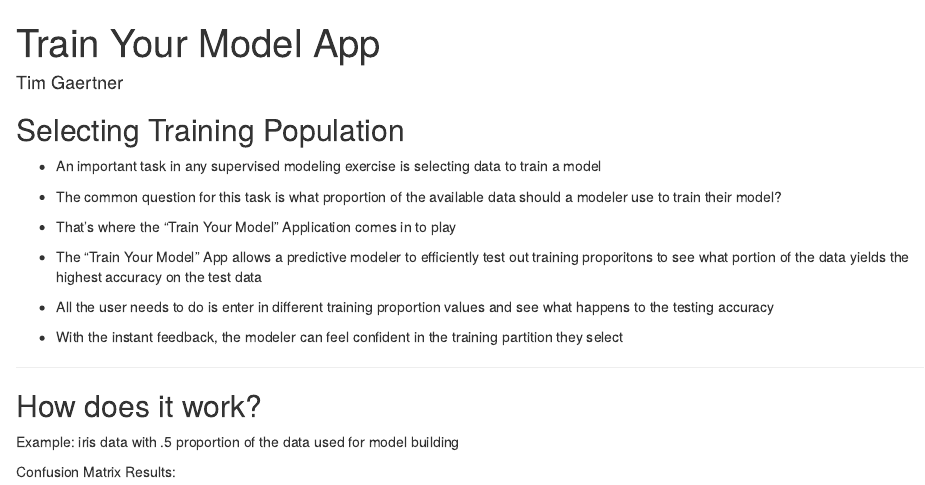
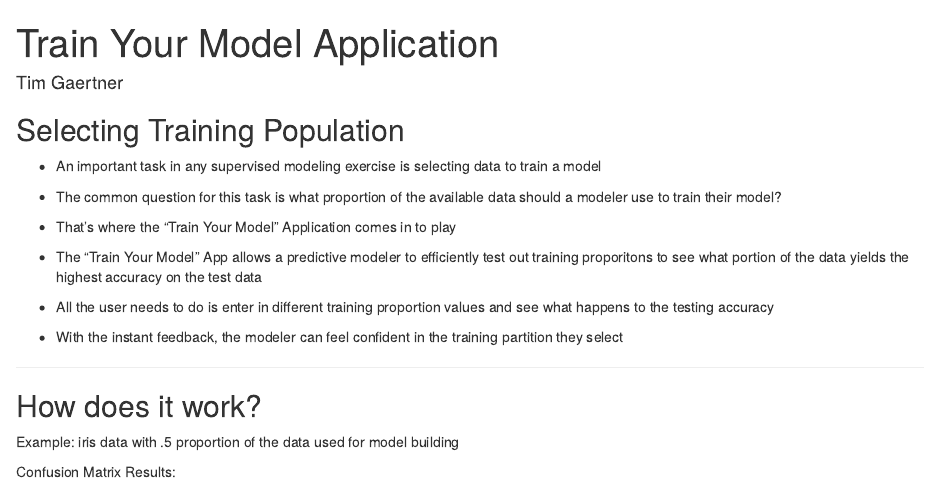
Before and after one commit to timgaertner/Developing-Data-Products, an R Markdown document (PitchDeck.Rmd): the page in a window 1100 px wide, from its top. Rendered offline with R 4.5, knitr and Pandoc, with nearby package versions.

Commit message:
additional commit

```diff
--- a/PitchDeck.Rmd
+++ b/PitchDeck.Rmd
@@ -1,5 +1,5 @@
 ---
-title       : Train Your Model App
+title       : Train Your Model Application
 subtitle    :
 author      : Tim Gaertner
 job         :
```
